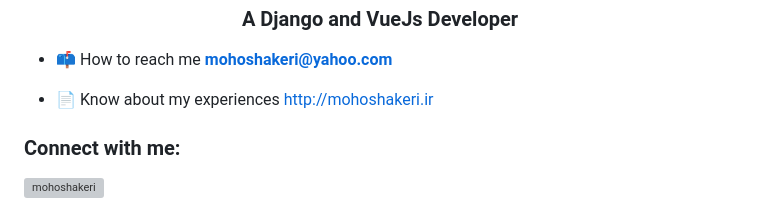
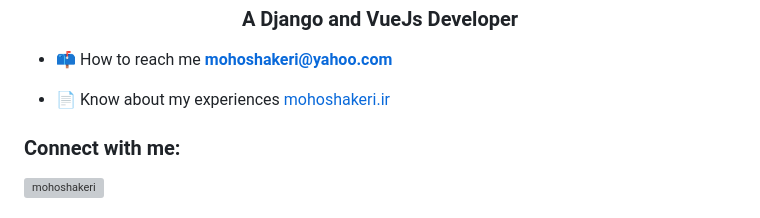
Before and after one commit to mohoshakeri/mohoshakeri, a Markdown page: README.md, the part around the change. GitHub-like rendering; grey boxes are pictures that could not be loaded.

```diff
--- a/README.md
+++ b/README.md
@@ -3,7 +3,7 @@
 
 - 📫 How to reach me **mohoshakeri@yahoo.com**
 
-- 📄 Know about my experiences [http://mohoshakeri.ir](http://mohoshakeri.ir)
+- 📄 Know about my experiences [mohoshakeri.ir](http://mohoshakeri.ir)
 
 <h3 align="left">Connect with me:</h3>
 <p align="left">
```
